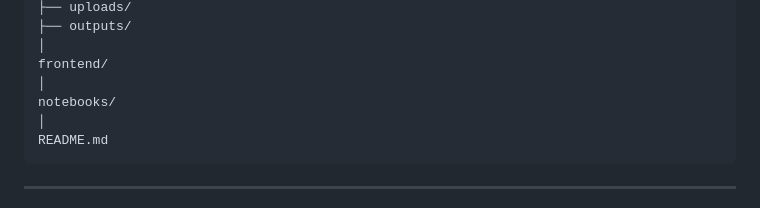
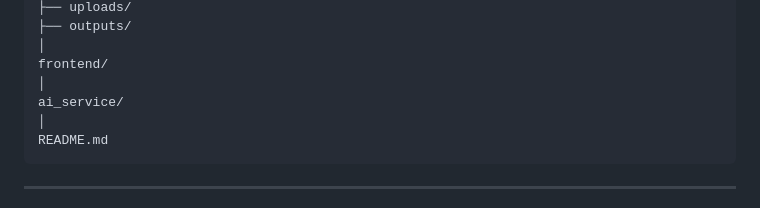
Before and after one commit to AyaAbdelwahabAbdelhafez/Da7ee7-El-Dof3a, a Markdown page: README.md, the part around the change. GitHub-like rendering.

Commit message:
Update directory structure in README

````diff
--- a/README.md
+++ b/README.md
@@ -186,7 +186,7 @@ backend/
 │
 frontend/
 │
-notebooks/
+ai_service/
 │
 README.md
 ```
````
